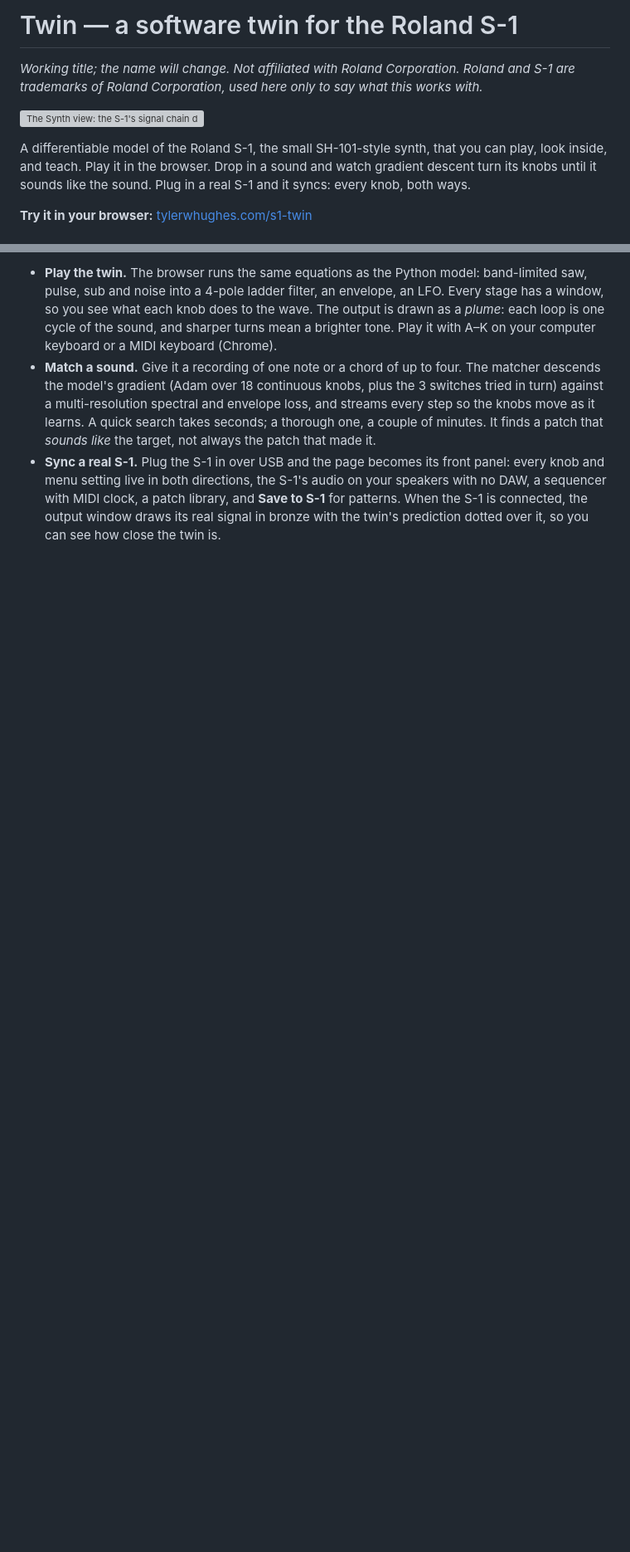
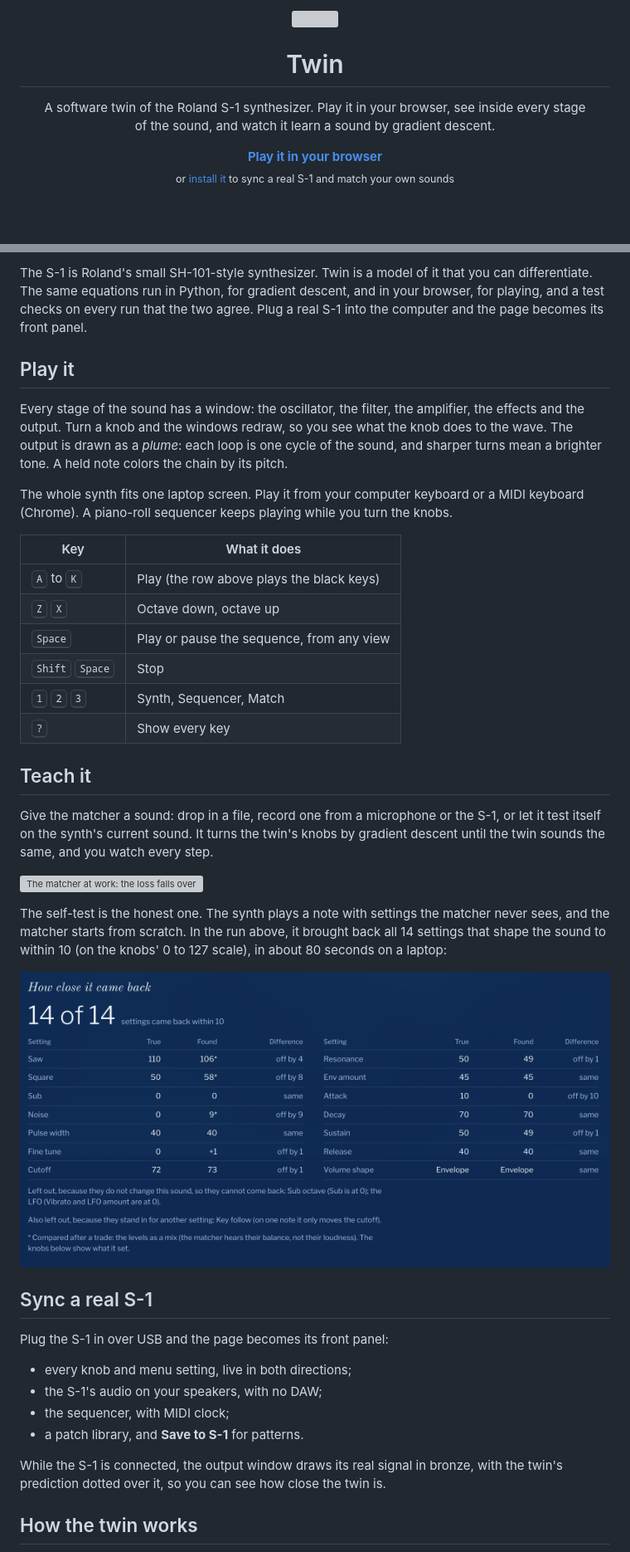
Before and after one commit to twhughes/s1-twin, a Markdown page: README.md, 2 parts joined by grey strips. Shown at 83% size. GitHub-like rendering; pictures changed too: docs/images/recovery.png (added); blank space fills up the shorter version; grey boxes are pictures that could not be loaded.

```diff
--- a/README.md
+++ b/README.md
@@ -1,13 +1,18 @@
-# Twin — a software twin for the Roland S-1
+<p align="center">
+  <img src="synth/web/static/design/favicon.svg" width="72" height="72" alt="">
+</p>
 
-*Working title; the name will change. Not affiliated with Roland Corporation. Roland and S-1 are
-trademarks of Roland Corporation, used here only to say what this works with.*
+<h1 align="center">Twin</h1>
 
-![The Synth view: the S-1's signal chain drawn stage by stage, a held A2 tinting the chain](docs/images/synth.png)
+<p align="center">
+  A software twin of the Roland S-1 synthesizer. Play it in your browser, see inside every stage<br>
+  of the sound, and watch it learn a sound by gradient descent.
+</p>
 
-A differentiable model of the Roland S-1, the small SH-101-style synth, that you can play, look
-inside, and teach. Play it in the browser. Drop in a sound and watch gradient descent turn its
-knobs until it sounds like the sound. Plug in a real S-1 and it syncs: every knob, both ways.
+<p align="center">
+  <a href="https://tylerwhughes.com/s1-twin/"><b>Play it in your browser</b></a><br>
+  <sub>or <a href="#install">install it</a> to sync a real S-1 and match your own sounds</sub>
+</p>
 
-**Try it in your browser:** [tylerwhughes.com/s1-twin](https://tylerwhughes.com/s1-twin/)
+<br>
 
@@ -15,16 +20,53 @@ knobs until it sounds like the sound. Plug in a real S-1 and it syncs: every kno
 
-- **Play the twin.** The browser runs the same equations as the Python model: band-limited
-  saw, pulse, sub and noise into a 4-pole ladder filter, an envelope, an LFO. Every stage has a
-  window, so you see what each knob does to the wave. The output is drawn as a *plume*: each
-  loop is one cycle of the sound, and sharper turns mean a brighter tone. Play it with A–K on
-  your computer keyboard or a MIDI keyboard (Chrome).
-- **Match a sound.** Give it a recording of one note or a chord of up to four. The matcher
-  descends the model's gradient (Adam over 18 continuous knobs, plus the 3 switches tried in
-  turn) against a multi-resolution spectral and envelope loss, and streams every step so the
-  knobs move as it learns. A quick search takes seconds; a thorough one, a couple of minutes.
-  It finds a patch that *sounds like* the target, not always the patch that made it.
-- **Sync a real S-1.** Plug the S-1 in over USB and the page becomes its front panel: every
-  knob and menu setting live in both directions, the S-1's audio on your speakers with no DAW,
-  a sequencer with MIDI clock, a patch library, and **Save to S-1** for patterns. When the S-1
-  is connected, the output window draws its real signal in bronze with the twin's prediction
-  dotted over it, so you can see how close the twin is.
+The S-1 is Roland's small SH-101-style synthesizer. Twin is a model of it that you can
+differentiate. The same equations run in Python, for gradient descent, and in your browser, for
+playing, and a test checks on every run that the two agree. Plug a real S-1 into the computer and
+the page becomes its front panel.
+
+## Play it
+
+Every stage of the sound has a window: the oscillator, the filter, the amplifier, the effects and
+the output. Turn a knob and the windows redraw, so you see what the knob does to the wave. The
+output is drawn as a *plume*: each loop is one cycle of the sound, and sharper turns mean a brighter
+tone. A held note colors the chain by its pitch.
+
+The whole synth fits one laptop screen. Play it from your computer keyboard or a MIDI keyboard
+(Chrome). A piano-roll sequencer keeps playing while you turn the knobs.
+
+| Key | What it does |
+|---|---|
+| <kbd>A</kbd> to <kbd>K</kbd> | Play (the row above plays the black keys) |
+| <kbd>Z</kbd> <kbd>X</kbd> | Octave down, octave up |
+| <kbd>Space</kbd> | Play or pause the sequence, from any view |
+| <kbd>Shift</kbd> <kbd>Space</kbd> | Stop |
+| <kbd>1</kbd> <kbd>2</kbd> <kbd>3</kbd> | Synth, Sequencer, Match |
+| <kbd>?</kbd> | Show every key |
+
+## Teach it
+
+Give the matcher a sound: drop in a file, record one from a microphone or the S-1, or let it test
+itself on the synth's current sound. It turns the twin's knobs by gradient descent until the twin
+sounds the same, and you watch every step.
+
+![The matcher at work: the loss falls over four starts, the guess (dotted) closes on the target (solid), and the knobs turn until the match is done](docs/images/match.gif)
+
+The self-test is the honest one. The synth plays a note with settings the matcher never sees, and
+the matcher starts from scratch. In the run above, it brought back all 14 settings that shape the
+sound to within 10 (on the knobs' 0 to 127 scale), in about 80 seconds on a laptop:
+
+![How close it came back: 14 of 14 settings within 10, each with its true value and the value the matcher found](docs/images/recovery.png)
+
+## Sync a real S-1
+
+Plug the S-1 in over USB and the page becomes its front panel:
+
+- every knob and menu setting, live in both directions;
+- the S-1's audio on your speakers, with no DAW;
+- the sequencer, with MIDI clock;
+- a patch library, and **Save to S-1** for patterns.
+
+While the S-1 is connected, the output window draws its real signal in bronze, with the twin's
+prediction dotted over it, so you can see how close the twin is.
+
+## How the twin works
+
```
Also changed, not shown: other parts of README.md (+62 -29 lines), STATUS.md (+15 -1 lines), 2 other files.
